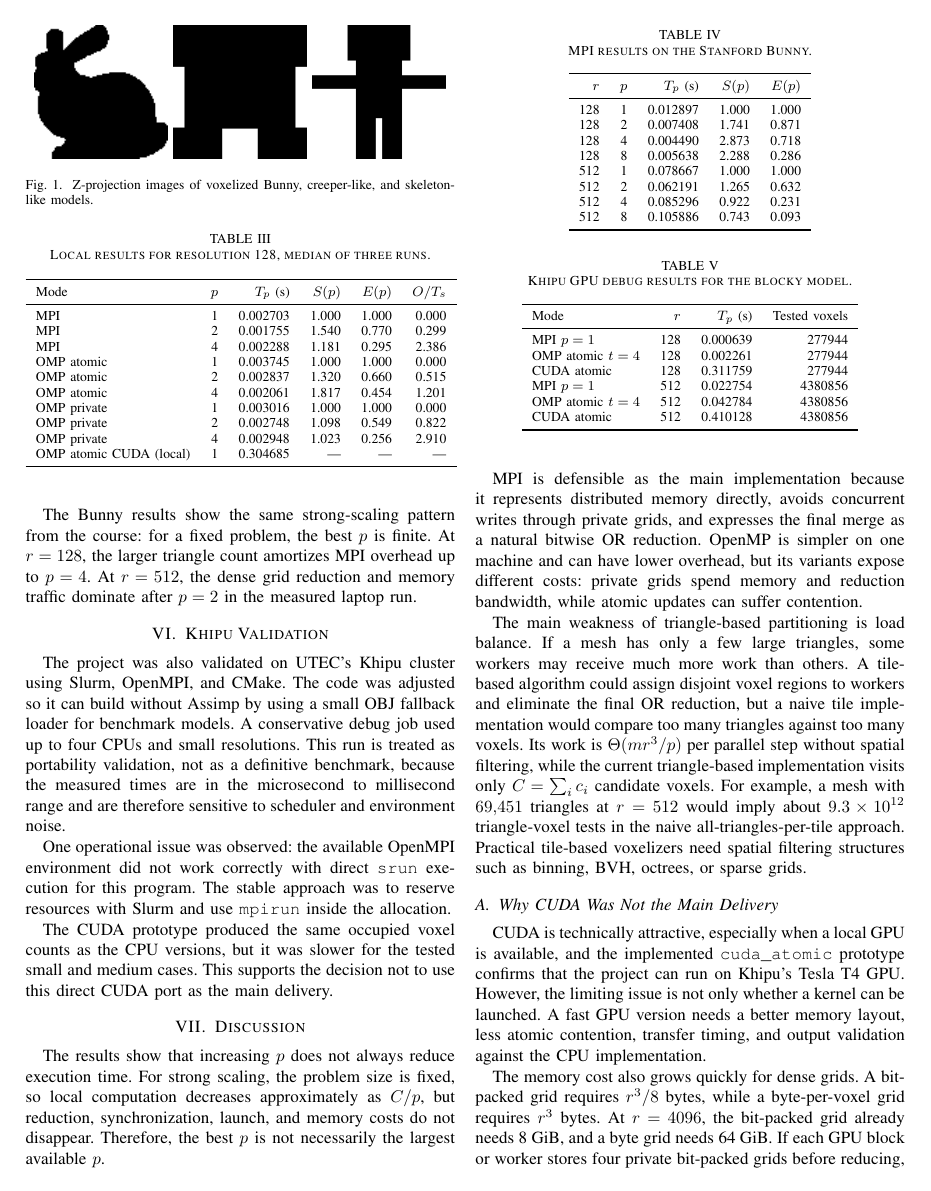
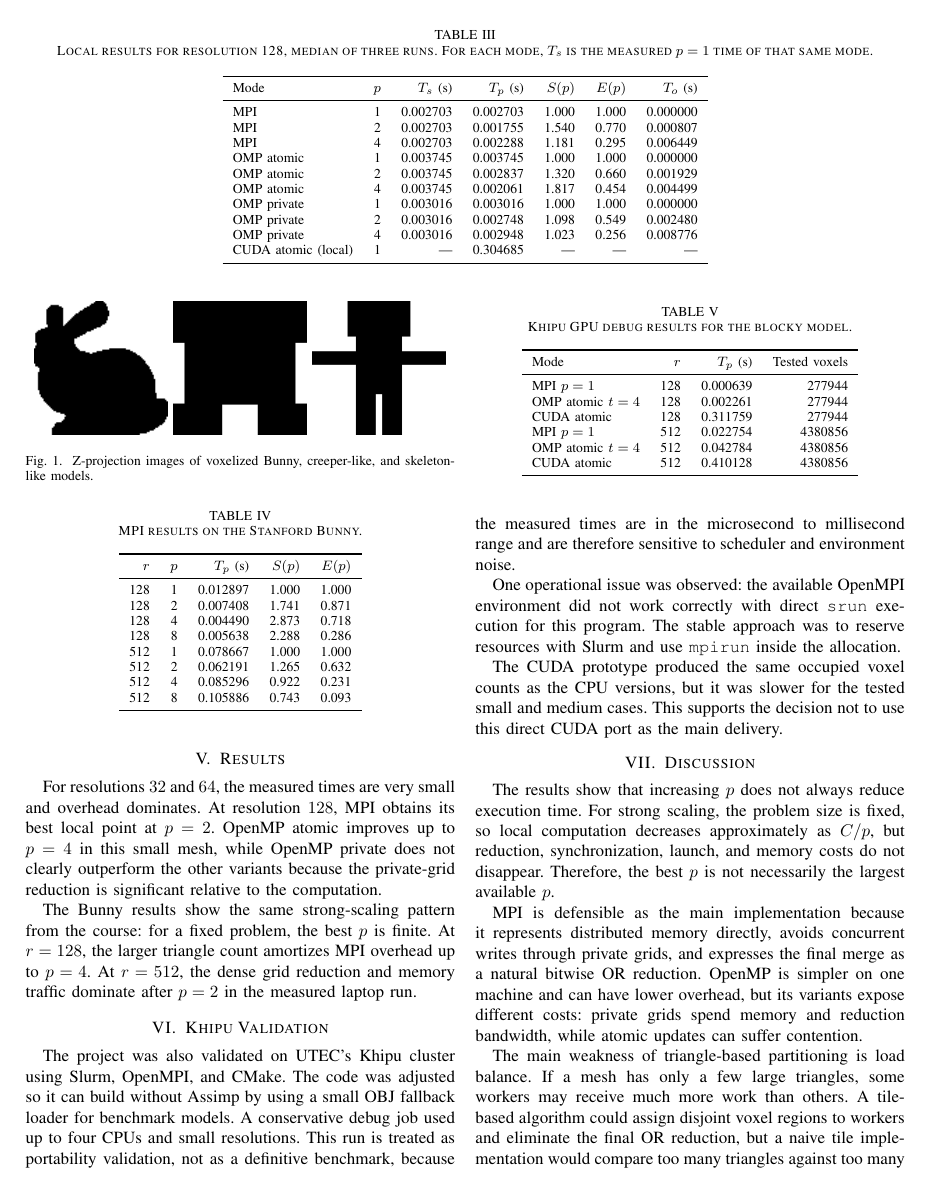
Before and after one commit to DanielCasquino/voxelization, a LaTeX paper (report/main.tex): page 3 of 4. Compiled offline with pdfLaTeX; a missing font is replaced by an installed copy or a similar font; a LaTeX package or settings file that is missing is left out.

Commit message:
Show absolute overhead in report table

```diff
--- a/report/main.tex
+++ b/report/main.tex
@@ -264,26 +265,26 @@ $p\in\{1,2,4,8\}$.
 
 \section{Results}
 
-\begin{table}[t]
+\begin{table*}[t]
   \centering
-  \caption{Local results for resolution 128, median of three runs.}
-  \begin{tabular}{lrrrrr}
+  \caption{Local results for resolution 128, median of three runs. For each mode, $T_s$ is the measured $p=1$ time of that same mode.}
+  \begin{tabular}{lrrrrrr}
     \toprule
-    Mode        & $p$ & $T_p$ (s) & $S(p)$ & $E(p)$ & $O/T_s$ \\
+    Mode        & $p$ & $T_s$ (s) & $T_p$ (s) & $S(p)$ & $E(p)$ & $T_o$ (s) \\
     \midrule
-    MPI         & 1   & 0.002703  & 1.000  & 1.000  & 0.000   \\
-    MPI         & 2   & 0.001755  & 1.540  & 0.770  & 0.299   \\
-    MPI         & 4   & 0.002288  & 1.181  & 0.295  & 2.386   \\
-    OMP atomic  & 1   & 0.003745  & 1.000  & 1.000  & 0.000   \\
-    OMP atomic  & 2   & 0.002837  & 1.320  & 0.660  & 0.515   \\
-    OMP atomic  & 4   & 0.002061  & 1.817  & 0.454  & 1.201   \\
-    OMP private & 1   & 0.003016  & 1.000  & 1.000  & 0.000   \\
-    OMP private & 2   & 0.002748  & 1.098  & 0.549  & 0.822   \\
-    OMP private & 4   & 0.002948  & 1.023  & 0.256  & 2.910   \\
-    OMP atomic CUDA (local) & 1   & 0.304685  & ---  & ---  & ---   \\
+    MPI         & 1   & 0.002703 & 0.002703 & 1.000  & 1.000  & 0.000000 \\
+    MPI         & 2   & 0.002703 & 0.001755 & 1.540  & 0.770  & 0.000807 \\
+    MPI         & 4   & 0.002703 & 0.002288 & 1.181  & 0.295  & 0.006449 \\
+    OMP atomic  & 1   & 0.003745 & 0.003745 & 1.000  & 1.000  & 0.000000 \\
+    OMP atomic  & 2   & 0.003745 & 0.002837 & 1.320  & 0.660  & 0.001929 \\
+    OMP atomic  & 4   & 0.003745 & 0.002061 & 1.817  & 0.454  & 0.004499 \\
+    OMP private & 1   & 0.003016 & 0.003016 & 1.000  & 1.000  & 0.000000 \\
+    OMP private & 2   & 0.003016 & 0.002748 & 1.098  & 0.549  & 0.002480 \\
+    OMP private & 4   & 0.003016 & 0.002948 & 1.023  & 0.256  & 0.008776 \\
+    CUDA atomic (local) & 1 & --- & 0.304685 & ---  & ---  & --- \\
     \bottomrule
   \end{tabular}
-\end{table}
+\end{table*}
 
 For resolutions $32$ and $64$, the measured times are very small and overhead
 dominates. At resolution $128$, MPI obtains its best local point at $p=2$.
```
Also changed, not shown: report/main.pdf, report/main.tex (9 more changed lines).
